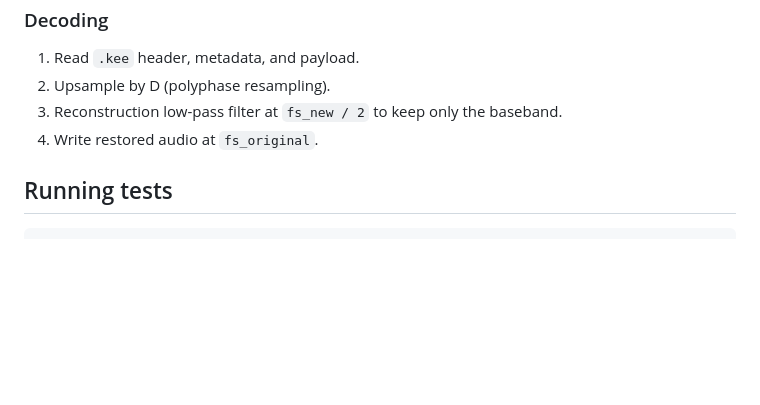
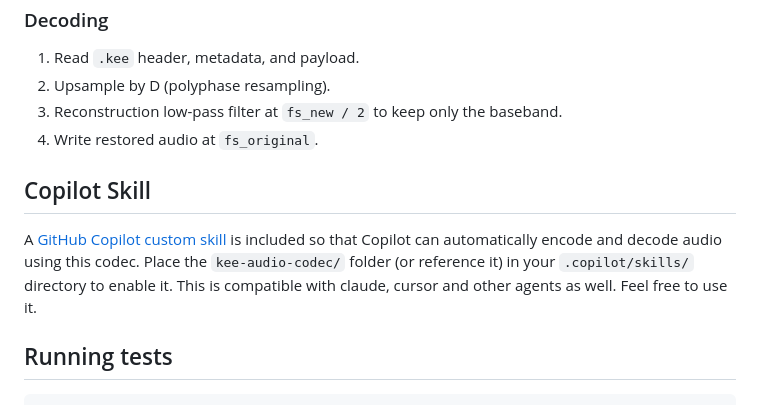
Before and after one commit to ke-ets/KEE_audio_codec, a Markdown page: README.md, the part around the change. GitHub-like rendering; blank space fills up the shorter version.

Commit message:
Amending the readme file --> skill addition

````diff
--- a/README.md
+++ b/README.md
@@ -89,6 +89,14 @@ The web interface provides:
 3. Reconstruction low-pass filter at `fs_new / 2` to keep only the baseband.
 4. Write restored audio at `fs_original`.
 
+## Copilot Skill
+
+A [GitHub Copilot custom skill](kee-audio-codec/SKILL.md) is included so that
+Copilot can automatically encode and decode audio using this codec.
+Place the `kee-audio-codec/` folder (or reference it) in your
+`.copilot/skills/` directory to enable it.
+This is compatible with claude, cursor and other agents as well. Feel free to use it.
+
 ## Running tests
 
 ```bash
````
Also changed, not shown: kee-audio-codec/SKILL.md (added, +98 -0 lines).
